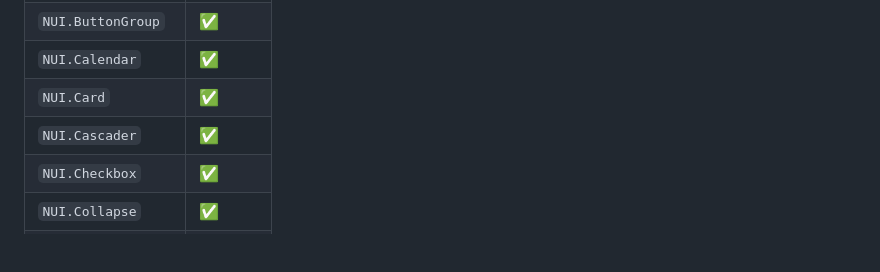
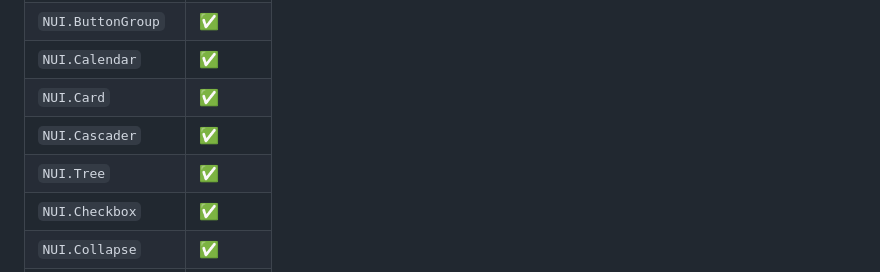
Before and after one commit to titan/elm-naive-ui, a Markdown page: README.md, the part around the change. GitHub-like rendering; blank space fills up the shorter version.

Commit message:
docs(readme): tree row

```diff
--- a/README.md
+++ b/README.md
@@ -86,6 +86,7 @@ bridge, tests).
 | `NUI.Calendar`    | ✅ |
 | `NUI.Card`        | ✅ |
 | `NUI.Cascader`    | ✅ |
+| `NUI.Tree`        | ✅ |
 | `NUI.Checkbox`    | ✅ |
 | `NUI.Collapse`    | ✅ |
 | `NUI.Countdown`   | ✅ |
```
